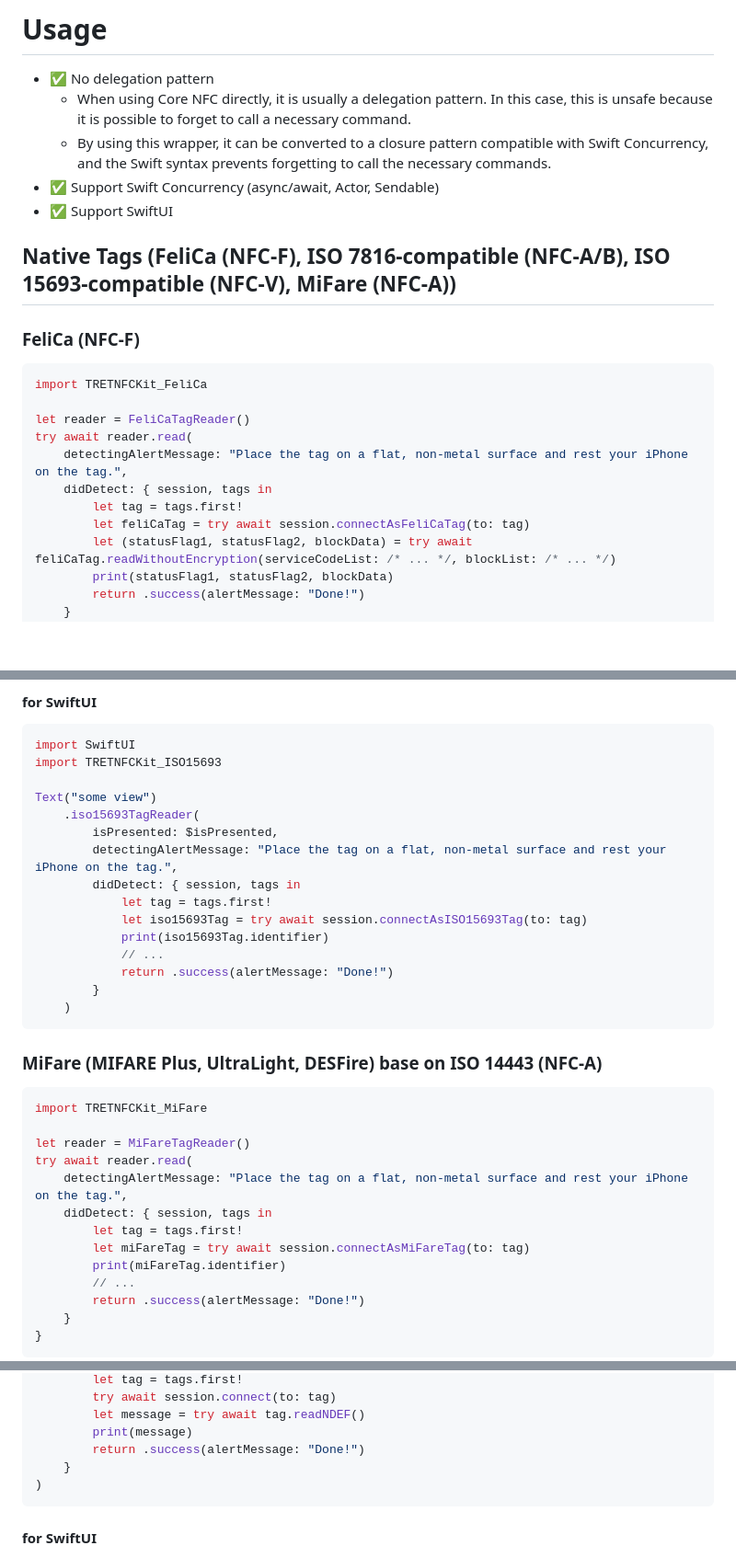
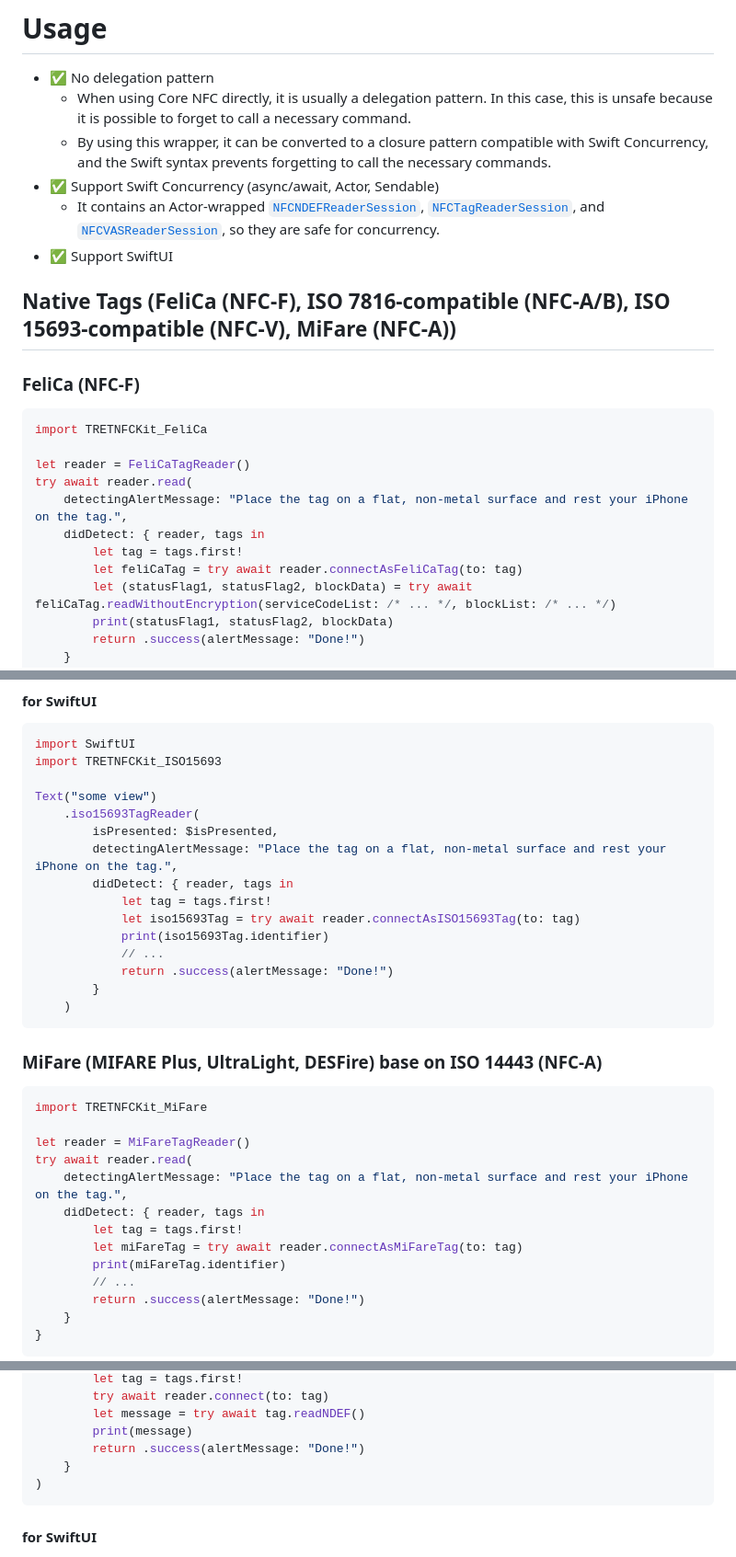
Before and after one commit to treastrain/TRETJapanNFCReader, a Markdown page: README.md, 3 parts joined by grey strips. Shown at 92% size. GitHub-like rendering; blank space fills up the shorter version.

```diff
--- a/README.md
+++ b/README.md
@@ -24,6 +24,7 @@ A wrapper for Core NFC and a useful helper when using NFC, leveraging Swift feat
   - When using Core NFC directly, it is usually a delegation pattern. In this case, this is unsafe because it is possible to forget to call a necessary command.
   - By using this wrapper, it can be converted to a closure pattern compatible with Swift Concurrency, and the Swift syntax prevents forgetting to call the necessary commands.
 - ✅ Support Swift Concurrency (async/await, Actor, Sendable)
+  - It contains an Actor-wrapped [`NFCNDEFReaderSession`](https://developer.apple.com/documentation/corenfc/nfcndefreadersession)\, [`NFCTagReaderSession`](https://developer.apple.com/documentation/corenfc/nfctagreadersession)\, and [`NFCVASReaderSession`](https://developer.apple.com/documentation/corenfc/nfcvasreadersession)\, so they are safe for concurrency.
 - ✅ Support SwiftUI
 
 ## Native Tags (FeliCa (NFC-F), ISO 7816-compatible (NFC-A/B), ISO 15693-compatible (NFC-V), MiFare (NFC-A))
@@ -34,9 +35,9 @@ import TRETNFCKit_FeliCa
 let reader = FeliCaTagReader()
 try await reader.read(
     detectingAlertMessage: "Place the tag on a flat, non-metal surface and rest your iPhone on the tag.",
-    didDetect: { session, tags in
+    didDetect: { reader, tags in
         let tag = tags.first!
-        let feliCaTag = try await session.connectAsFeliCaTag(to: tag)
+        let feliCaTag = try await reader.connectAsFeliCaTag(to: tag)
         let (statusFlag1, statusFlag2, blockData) = try await feliCaTag.readWithoutEncryption(serviceCodeList: /* ... */, blockList: /* ... */)
         print(statusFlag1, statusFlag2, blockData)
         return .success(alertMessage: "Done!")
@@ -125,9 +126,9 @@ Text("some view")
     .iso15693TagReader(
         isPresented: $isPresented,
         detectingAlertMessage: "Place the tag on a flat, non-metal surface and rest your iPhone on the tag.",
-        didDetect: { session, tags in
+        didDetect: { reader, tags in
             let tag = tags.first!
-            let iso15693Tag = try await session.connectAsISO15693Tag(to: tag)
+            let iso15693Tag = try await reader.connectAsISO15693Tag(to: tag)
             print(iso15693Tag.identifier)
             // ...
             return .success(alertMessage: "Done!")
@@ -142,9 +143,9 @@ import TRETNFCKit_MiFare
 let reader = MiFareTagReader()
 try await reader.read(
     detectingAlertMessage: "Place the tag on a flat, non-metal surface and rest your iPhone on the tag.",
-    didDetect: { session, tags in
+    didDetect: { reader, tags in
         let tag = tags.first!
-        let miFareTag = try await session.connectAsMiFareTag(to: tag)
+        let miFareTag = try await reader.connectAsMiFareTag(to: tag)
         print(miFareTag.identifier)
         // ...
         return .success(alertMessage: "Done!")
@@ -236,5 +237,5 @@ try await reader.read(
         let tag = tags.first!
-        try await session.connect(to: tag)
+        try await reader.connect(to: tag)
         let message = try await tag.readNDEF()
         print(message)
         return .success(alertMessage: "Done!")
```
Also changed, not shown: other parts of README.md (+27 -27 lines).
